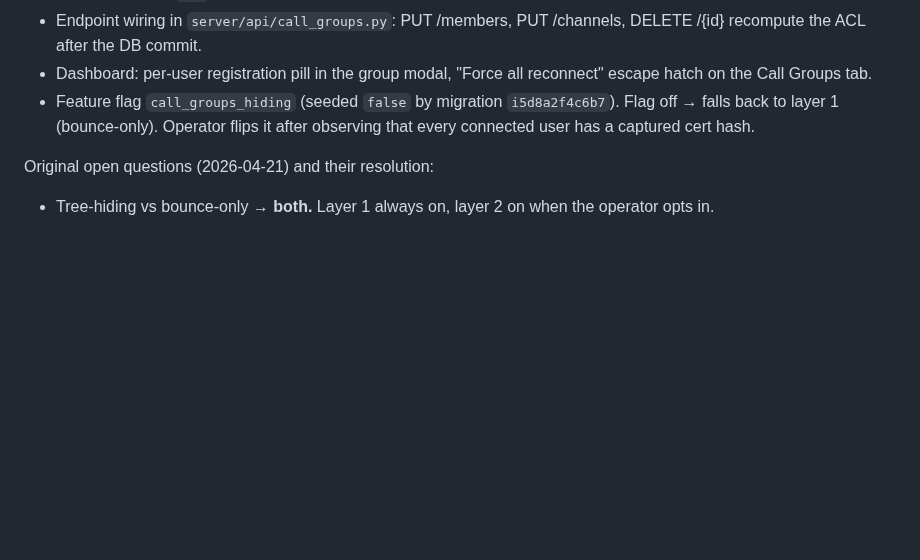
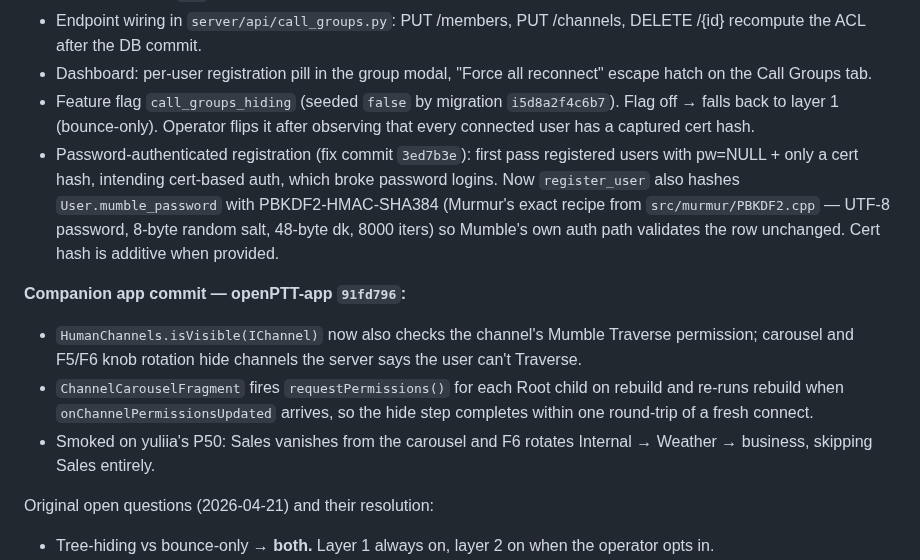
Before and after one commit to harrowiersma/PTT, a Markdown page: docs/open_issues.md, the part around the change. Rendered like a GitHub page; blank space fills up the shorter version.

Commit message:
docs: note PBKDF2 fix + app-side carousel filter commit
Call-groups-hiding Resolved block now references (a) the server fix
that switched register_user to PBKDF2-SHA384 password hashing after
the cert-only pass broke password auth, and (b) the openPTT-app
companion commit 91fd796 that filters ACL-denied channels out of
the carousel + knob rotation. End-to-end hiding is live.

Co-Authored-By: Claude Opus 4.7 (1M context) <noreply@anthropic.com>

```diff
--- a/docs/open_issues.md
+++ b/docs/open_issues.md
@@ -272,6 +272,24 @@ feature flag without regressing the first.
   `i5d8a2f4c6b7`). Flag off → falls back to layer 1 (bounce-only).
   Operator flips it after observing that every connected user has a
   captured cert hash.
+- Password-authenticated registration (fix commit `3ed7b3e`): first
+  pass registered users with pw=NULL + only a cert hash, intending
+  cert-based auth, which broke password logins. Now `register_user`
+  also hashes `User.mumble_password` with PBKDF2-HMAC-SHA384 (Murmur's
+  exact recipe from `src/murmur/PBKDF2.cpp` — UTF-8 password, 8-byte
+  random salt, 48-byte dk, 8000 iters) so Mumble's own auth path
+  validates the row unchanged. Cert hash is additive when provided.
+
+**Companion app commit — openPTT-app `91fd796`:**
+- `HumanChannels.isVisible(IChannel)` now also checks the channel's
+  Mumble Traverse permission; carousel and F5/F6 knob rotation hide
+  channels the server says the user can't Traverse.
+- `ChannelCarouselFragment` fires `requestPermissions()` for each
+  Root child on rebuild and re-runs rebuild when
+  `onChannelPermissionsUpdated` arrives, so the hide step completes
+  within one round-trip of a fresh connect.
+- Smoked on yuliia's P50: Sales vanishes from the carousel and F6
+  rotates Internal → Weather → business, skipping Sales entirely.
 
 Original open questions (2026-04-21) and their resolution:
 - Tree-hiding vs bounce-only → **both.** Layer 1 always on, layer 2
```
